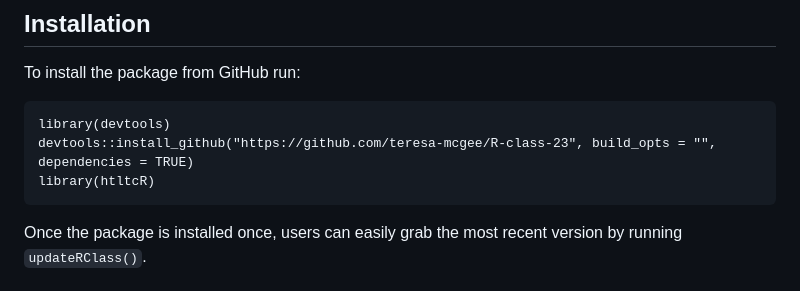
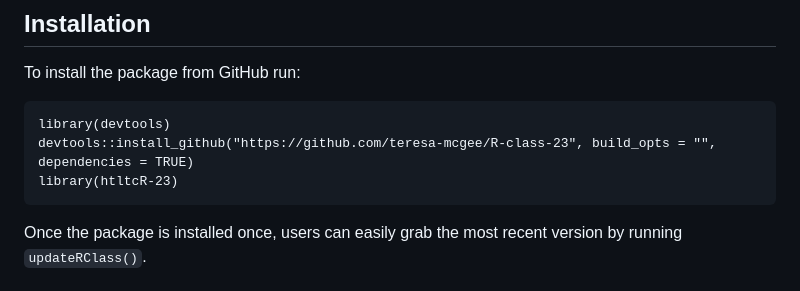
Before and after one commit to teresa-mcgee/R-class-23, a Markdown page: README.md, the part around the change. Drawn GitHub-style.

````diff
--- a/README.md
+++ b/README.md
@@ -13,7 +13,7 @@ To install the package from GitHub run:
 ```
 library(devtools)
 devtools::install_github("https://github.com/teresa-mcgee/R-class-23", build_opts = "", dependencies = TRUE)
-library(htltcR)
+library(htltcR-23)
 ```
 
 Once the package is installed once, users can easily grab the most recent version by running `updateRClass()`.
````
